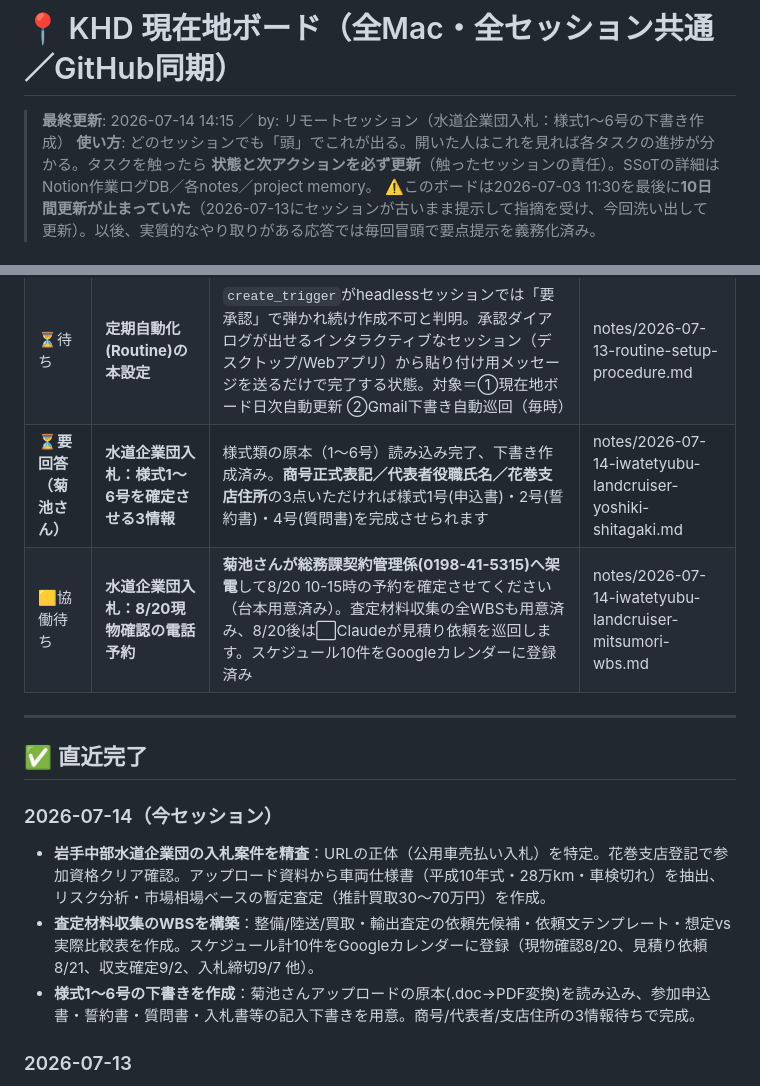
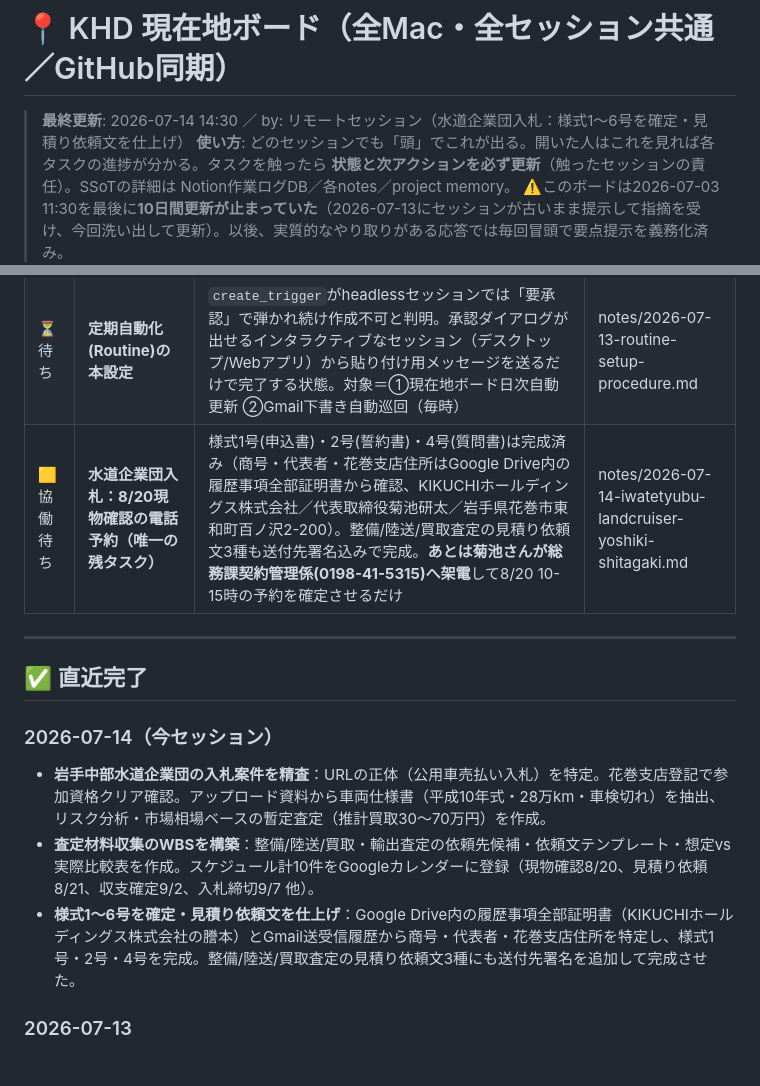
Before and after one commit to ec-seller-oss/khd_workspace, a Markdown page: .company/secretary/現在地ボード.md, 2 parts joined by grey strips. Drawn GitHub-style.

Commit message:
水道企業団入札：様式類を確定・見積り依頼文に署名を追加
Google Drive内の履歴事項全部証明書とGmail履歴から
商号(KIKUCHIホールディングス株式会社)・代表者(代表取締役菊池研太)・
花巻支店住所(岩手県花巻市東和町百ノ沢2-200)を特定し、
様式1号(申込書)・2号(誓約書)・4号(質問書)を完成させた。
整備/陸送/買取査定の見積り依頼文3種にも送付先署名を追加。

```diff
--- a/.company/secretary/現在地ボード.md
+++ b/.company/secretary/現在地ボード.md
@@ -1,6 +1,6 @@
 # 📍 KHD 現在地ボード（全Mac・全セッション共通／GitHub同期）
 
-> **最終更新**: 2026-07-14 14:15 ／ by: リモートセッション（水道企業団入札：様式1〜6号の下書き作成）
+> **最終更新**: 2026-07-14 14:30 ／ by: リモートセッション（水道企業団入札：様式1〜6号を確定・見積り依頼文を仕上げ）
 > **使い方**: どのセッションでも「頭」でこれが出る。開いた人はこれを見れば各タスクの進捗が分かる。タスクを触ったら **状態と次アクションを必ず更新**（触ったセッションの責任）。SSoTの詳細は Notion作業ログDB／各notes／project memory。
 > ⚠️このボードは2026-07-03 11:30を最後に**10日間更新が止まっていた**（2026-07-13にセッションが古いまま提示して指摘を受け、今回洗い出して更新）。以後、実質的なやり取りがある応答では毎回冒頭で要点提示を義務化済み。
 
@@ -12,8 +12,7 @@
 |---|---|---|---|
 | ⏳待ち | **新Mac(Mac B)セットアップ** | ①新Macで旧フォルダ診断1行の結果を貼る→②`mv`退避+GitHubから`clone`→③`KHD_設定をそろえる.command`ダブルクリック→④`claude`→`/company`。**要: 新MacのSSH公開鍵を`ec-seller-oss`に登録** | notes/2026-07-03-mac-setup-command.md |
 | ⏳待ち | **定期自動化(Routine)の本設定** | `create_trigger`がheadlessセッションでは「要承認」で弾かれ続け作成不可と判明。承認ダイアログが出せるインタラクティブなセッション（デスクトップ/Webアプリ）から貼り付け用メッセージを送るだけで完了する状態。対象＝①現在地ボード日次自動更新 ②Gmail下書き自動巡回（毎時） | notes/2026-07-13-routine-setup-procedure.md |
-| ⏳**要回答（菊池さん）** | **水道企業団入札：様式1〜6号を確定させる3情報** | 様式類の原本（1〜6号）読み込み完了、下書き作成済み。**商号正式表記／代表者役職氏名／花巻支店住所**の3点いただければ様式1号(申込書)・2号(誓約書)・4号(質問書)を完成させられます | notes/2026-07-14-iwatetyubu-landcruiser-yoshiki-shitagaki.md |
-| 🟨協働待ち | **水道企業団入札：8/20現物確認の電話予約** | **菊池さんが総務課契約管理係(0198-41-5315)へ架電**して8/20 10-15時の予約を確定させてください（台本用意済み）。査定材料収集の全WBSも用意済み、8/20後は⬜Claudeが見積り依頼を巡回します。スケジュール10件をGoogleカレンダーに登録済み | notes/2026-07-14-iwatetyubu-landcruiser-mitsumori-wbs.md |
+| 🟨協働待ち | **水道企業団入札：8/20現物確認の電話予約（唯一の残タスク）** | 様式1号(申込書)・2号(誓約書)・4号(質問書)は完成済み（商号・代表者・花巻支店住所はGoogle Drive内の履歴事項全部証明書から確認、KIKUCHIホールディングス株式会社／代表取締役菊池研太／岩手県花巻市東和町百ノ沢2-200）。整備/陸送/買取査定の見積り依頼文3種も送付先署名込みで完成。**あとは菊池さんが総務課契約管理係(0198-41-5315)へ架電**して8/20 10-15時の予約を確定させるだけ | notes/2026-07-14-iwatetyubu-landcruiser-yoshiki-shitagaki.md |
 
 ---
 
@@ -22,7 +21,7 @@
 ### 2026-07-14（今セッション）
 - **岩手中部水道企業団の入札案件を精査**：URLの正体（公用車売払い入札）を特定。花巻支店登記で参加資格クリア確認。アップロード資料から車両仕様書（平成10年式・28万km・車検切れ）を抽出、リスク分析・市場相場ベースの暫定査定（推計買取30〜70万円）を作成。
 - **査定材料収集のWBSを構築**：整備/陸送/買取・輸出査定の依頼先候補・依頼文テンプレート・想定vs実際比較表を作成。スケジュール計10件をGoogleカレンダーに登録（現物確認8/20、見積り依頼8/21、収支確定9/2、入札締切9/7 他）。
-- **様式1〜6号の下書きを作成**：菊池さんアップロードの原本(.doc→PDF変換)を読み込み、参加申込書・誓約書・質問書・入札書等の記入下書きを用意。商号/代表者/支店住所の3情報待ちで完成。
+- **様式1〜6号を確定・見積り依頼文を仕上げ**：Google Drive内の履歴事項全部証明書（KIKUCHIホールディングス株式会社の謄本）とGmail送受信履歴から商号・代表者・花巻支店住所を特定し、様式1号・2号・4号を完成。整備/陸送/買取査定の見積り依頼文3種にも送付先署名を追加して完成させた。
 
 ### 2026-07-13
 - **Zenn記事「Claude Codeで45個自動化」を踏まえた自動化検討**：Gmail下書き自動化＋現在地ボード自動更新の2案を設計。Routine(`create_trigger`)化を試みたが権限承認の壁で不可と判明→設定ファイル(`settings.local.json`)にツール許可を追加済み（次回インタラクティブセッションでの設定用）。
```
Also changed, not shown: 2 other files.
